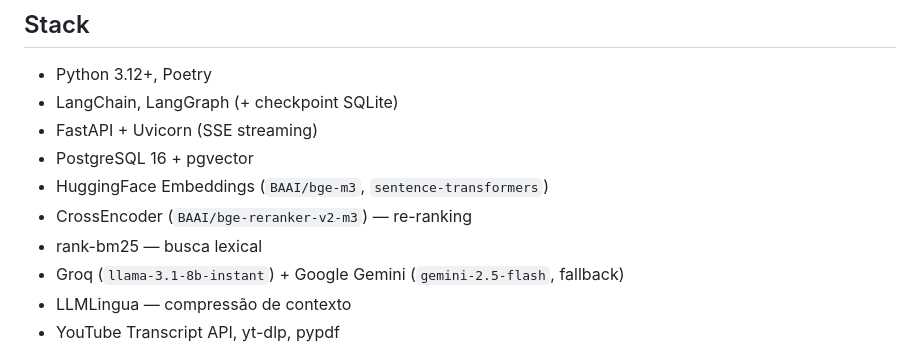
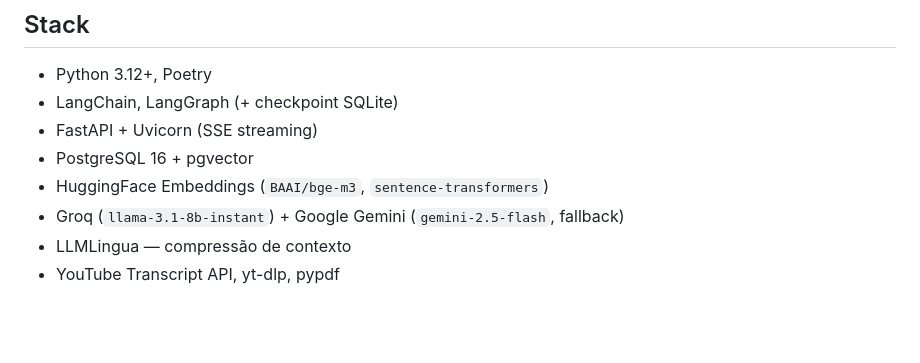
Before and after one commit to layerbag/Projeto_Agente, a Markdown page: README.md, the part around the change. GitHub-like rendering; blank space fills up the shorter version.

Commit message:
atualizacao_readme

```diff
--- a/README.md
+++ b/README.md
@@ -11,8 +11,6 @@ O usuário pode indexar PDFs e transcrições do YouTube, perguntar sobre o cont
 - FastAPI + Uvicorn (SSE streaming)
 - PostgreSQL 16 + pgvector
 - HuggingFace Embeddings (`BAAI/bge-m3`, `sentence-transformers`)
-- CrossEncoder (`BAAI/bge-reranker-v2-m3`) — re-ranking
-- rank-bm25 — busca lexical
 - Groq (`llama-3.1-8b-instant`) + Google Gemini (`gemini-2.5-flash`, fallback)
 - LLMLingua — compressão de contexto
 - YouTube Transcript API, yt-dlp, pypdf
```
